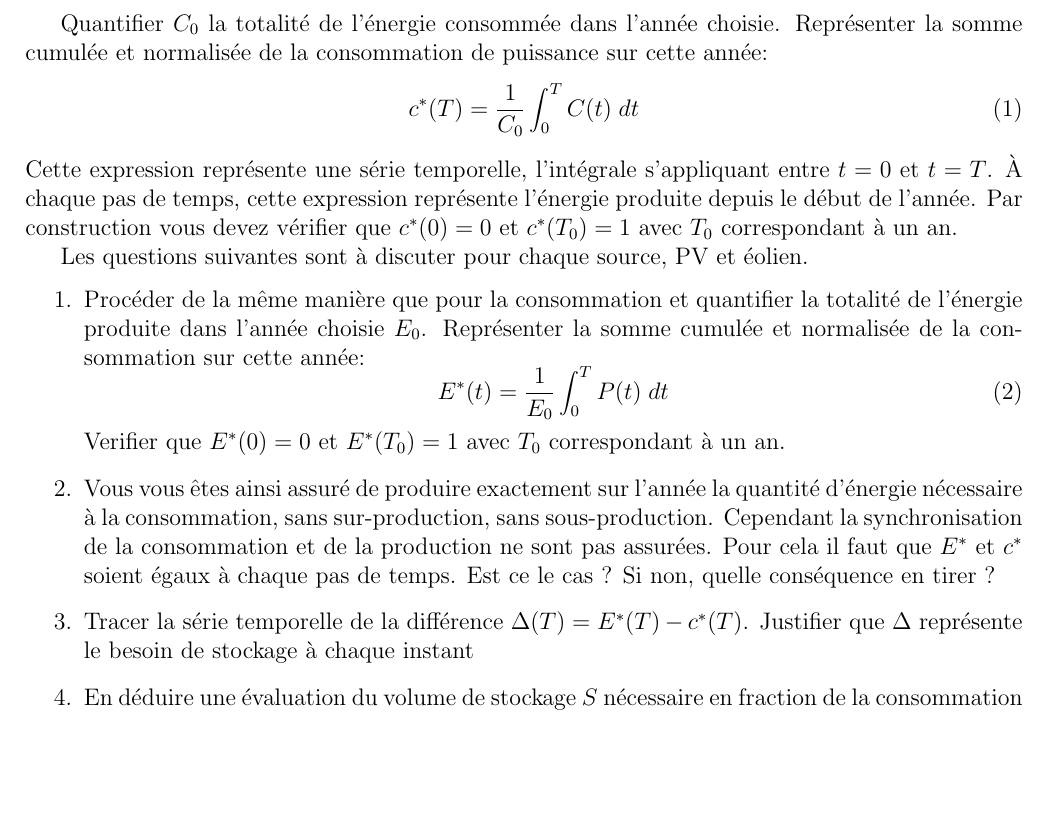
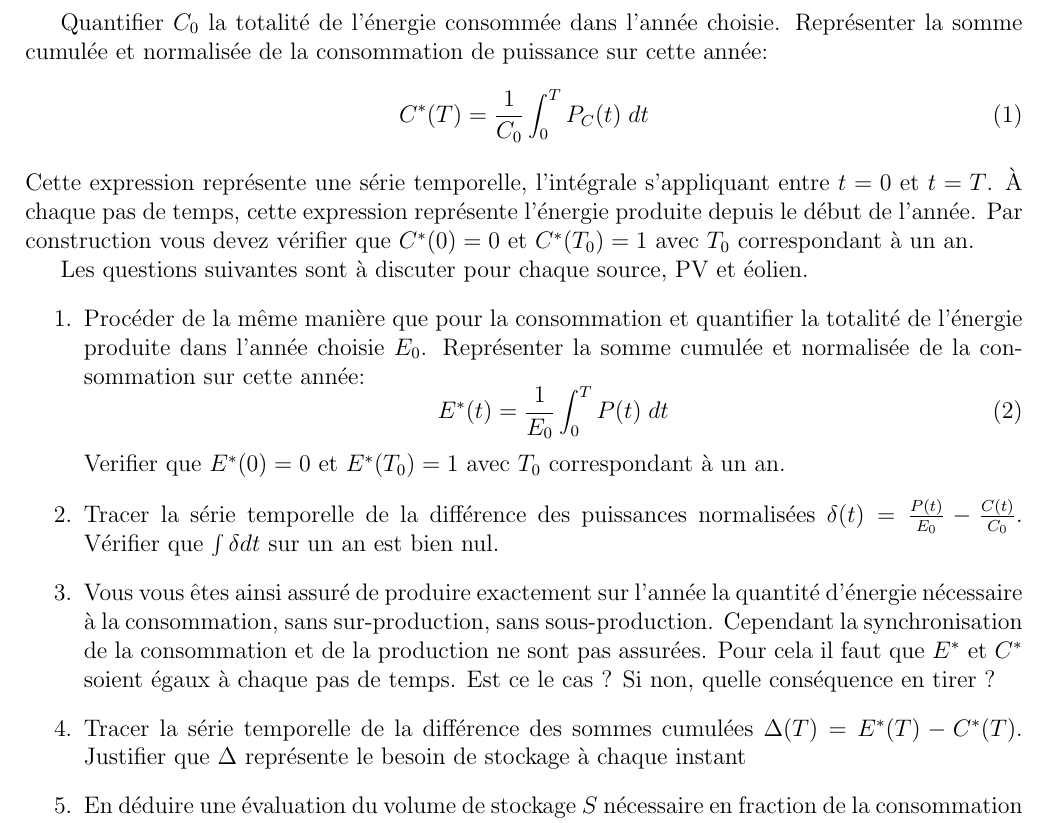
Before and after one commit to ericherbert/TPintermittence, a LaTeX document (TP_intermittence_enonce2.tex): part of page 2 of 2 before the commit and part of page 2 of 3 after it, cut so that both start at the same text, the shorter picture padded with empty space. Compiled offline with pdfLaTeX.

Commit message:
update TP2

```diff
--- a/TP_intermittence_enonce2.tex
+++ b/TP_intermittence_enonce2.tex
@@ -49,9 +49,9 @@ Nous allons dans cette partie normaliser la quantité d'énergie produite sur un
 
 Quantifier $C_0$ la totalité de l'énergie consommée dans l'année choisie. Représenter la somme cumulée et normalisée de la consommation de puissance sur cette année:
 \begin{equation}
-	c^*(T)  = \frac{1}{C_0} \int_{0}^{T}C(t) \; d t
+	C^*(T)  = \frac{1}{C_0} \int_{0}^{T}P_C(t) \; d t
 \end{equation}
-Cette expression représente une série temporelle, l'intégrale  s'appliquant entre $t=0$ et $t=T$. À chaque pas de temps, cette expression représente l'énergie produite depuis le début de l'année. Par construction vous devez vérifier que $c^*(0)=0$ et $c^*(T_0)=1$ avec $T_0$ correspondant à un an.
+Cette expression représente une série temporelle, l'intégrale  s'appliquant entre $t=0$ et $t=T$. À chaque pas de temps, cette expression représente l'énergie produite depuis le début de l'année. Par construction vous devez vérifier que $C^*(0)=0$ et $C^*(T_0)=1$ avec $T_0$ correspondant à un an.
 
 
 Les questions suivantes sont à discuter pour chaque source, PV et éolien.
@@ -61,9 +61,17 @@ Les questions suivantes sont à discuter pour chaque source, PV et éolien.
 	E^*(t)  = \frac{1}{E_0} \int_{0}^{T} P(t) \; d t
 	\end{equation}
 	Verifier que $E^*(0)=0$ et $E^*(T_0)=1$ avec $T_0$ correspondant à un an.
-	\item Vous vous êtes ainsi assuré de produire exactement sur l'année la quantité d'énergie nécessaire à la consommation, sans sur-production, sans sous-production. Cependant la synchronisation de la consommation et de la production ne sont pas assurées. Pour cela il faut que $E^*$ et $c^*$ soient égaux à chaque pas de temps. Est ce le cas ? Si non, quelle conséquence en tirer ?
-	\item Tracer la série temporelle de la différence $\Delta(T) = E^*(T) - c^*(T)$. Justifier que $\Delta $ représente le besoin de stockage à chaque instant
+
+	\item Tracer la série temporelle de la différence des puissances normalisées $\delta(t) = \frac{P(t)}{E_0} - \frac{C(t)}{C_0}$. Vérifier que $\int \delta dt $ sur un an est bien nul.
+
+	\item Vous vous êtes ainsi assuré de produire exactement sur l'année la quantité d'énergie nécessaire à la consommation, sans sur-production, sans sous-production. Cependant la synchronisation de la consommation et de la production ne sont pas assurées. Pour cela il faut que $E^*$ et $C^*$ soient égaux à chaque pas de temps. Est ce le cas ? Si non, quelle conséquence en tirer ?
+
+
+
+	\item Tracer la série temporelle de la différence des sommes cumulées $\Delta(T) = E^*(T) - C^*(T)$. Justifier que $\Delta $ représente le besoin de stockage à chaque instant
+
 	\item En déduire une évaluation du volume de stockage $S$ nécessaire en fraction de la consommation annuelle $C_0$.
+
 	\item Comment $S$ dépend de la periode choisie ?
 
 \end{enumerate}
```
Also changed, not shown: TP_intermittence_enonce2.pdf, 1 other file.
